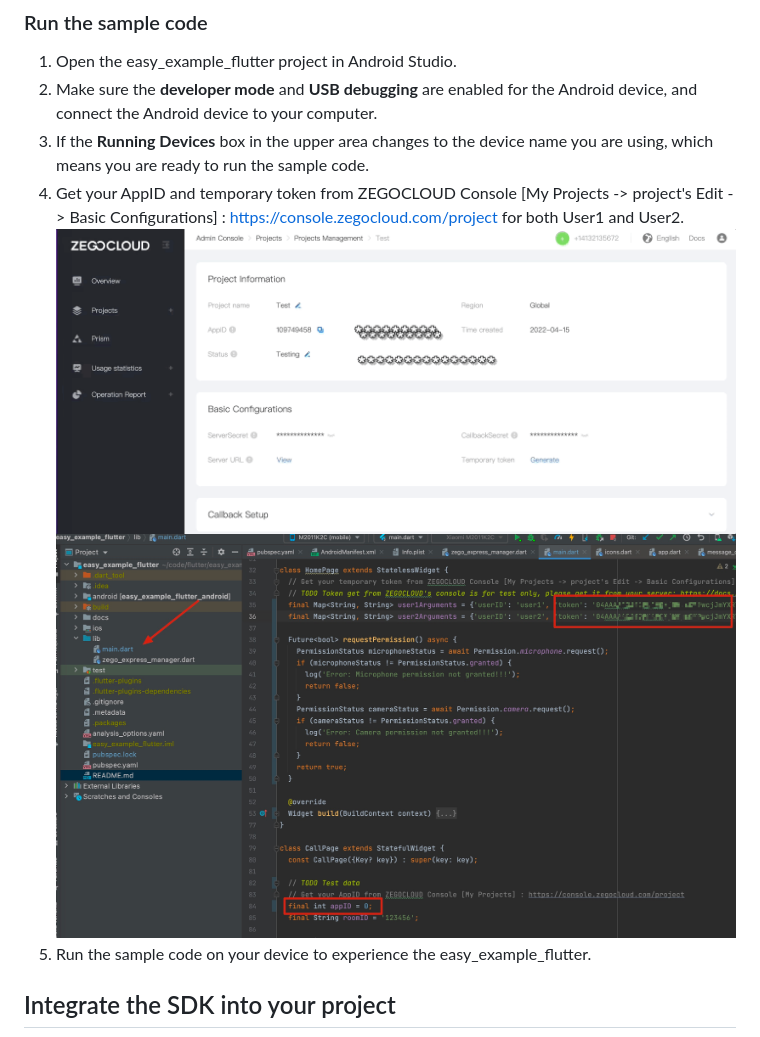
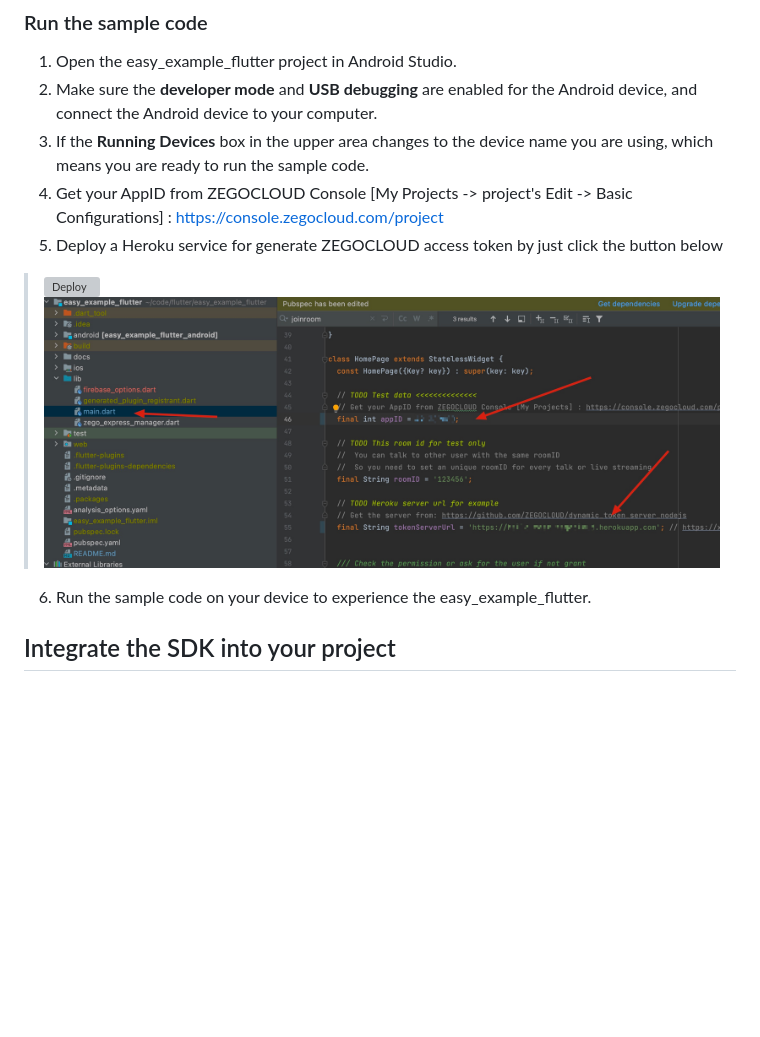
Before and after one commit to Match-Yang/easy_example_flutter, a Markdown page: README.md, the part around the change. Rendered like a GitHub page; pictures changed too: docs/images/setup_token.jpg; blank space fills up the shorter version; grey boxes are pictures that could not be loaded.

```diff
--- a/README.md
+++ b/README.md
@@ -41,10 +41,11 @@ $ flutter doctor
 1. Open the easy_example_flutter project in Android Studio.
 2. Make sure the **developer mode** and **USB debugging** are enabled for the Android device, and connect the Android device to your computer.
 3. If the **Running Devices** box in the upper area changes to the device name you are using, which means you are ready to run the sample code.
-4. Get your AppID and temporary token from ZEGOCLOUD Console [My Projects -> project's Edit -> Basic Configurations] : https://console.zegocloud.com/project for both User1 and User2.
-   ![image](docs/images/generate_token.gif)
-   ![image](docs/images/setup_token.jpg)
-5. Run the sample code on your device to experience the easy_example_flutter.
+4. Get your AppID from ZEGOCLOUD Console [My Projects -> project's Edit -> Basic Configurations] : https://console.zegocloud.com/project
+5. Deploy a Heroku service for generate ZEGOCLOUD access token by just click the button below
+> [![Deploy](https://www.herokucdn.com/deploy/button.svg)](https://heroku.com/deploy?template=https://github.com/ZEGOCLOUD/dynamic_token_server_nodejs)
+![image](docs/images/setup_token.jpg)
+6. Run the sample code on your device to experience the easy_example_flutter.
 
 ## Integrate the SDK into your project
 [![Integrate](docs/images/integration_video.jpg)](https://www.youtube.com/watch?v=AzdivRas-uc)
```
